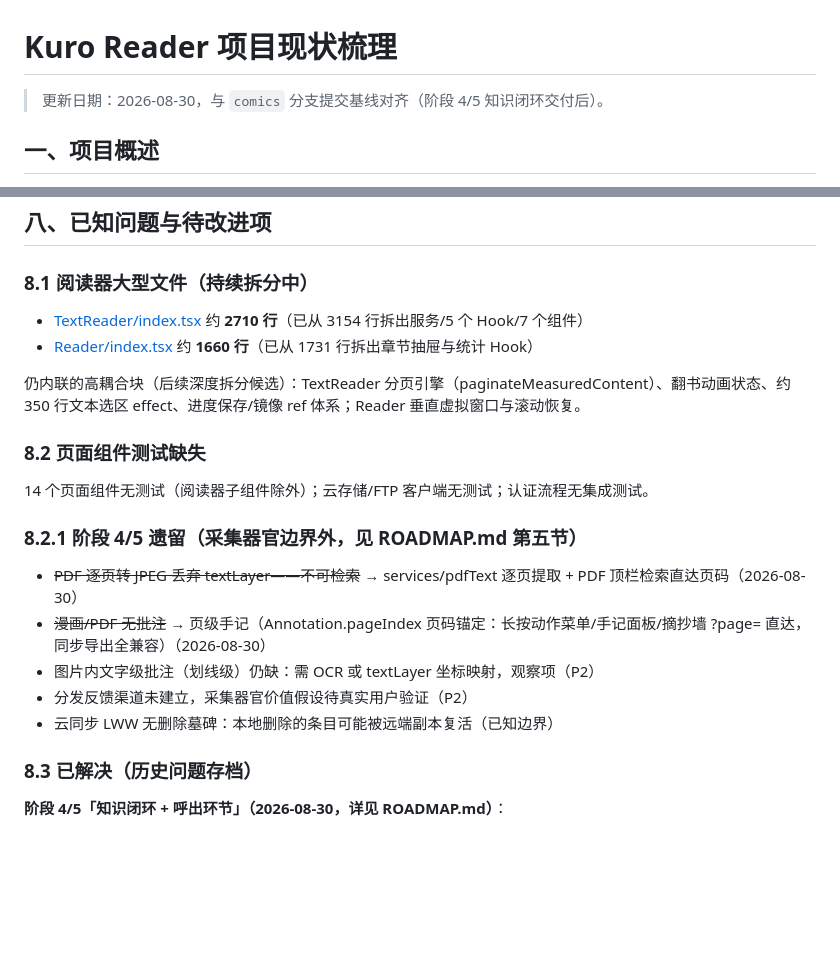
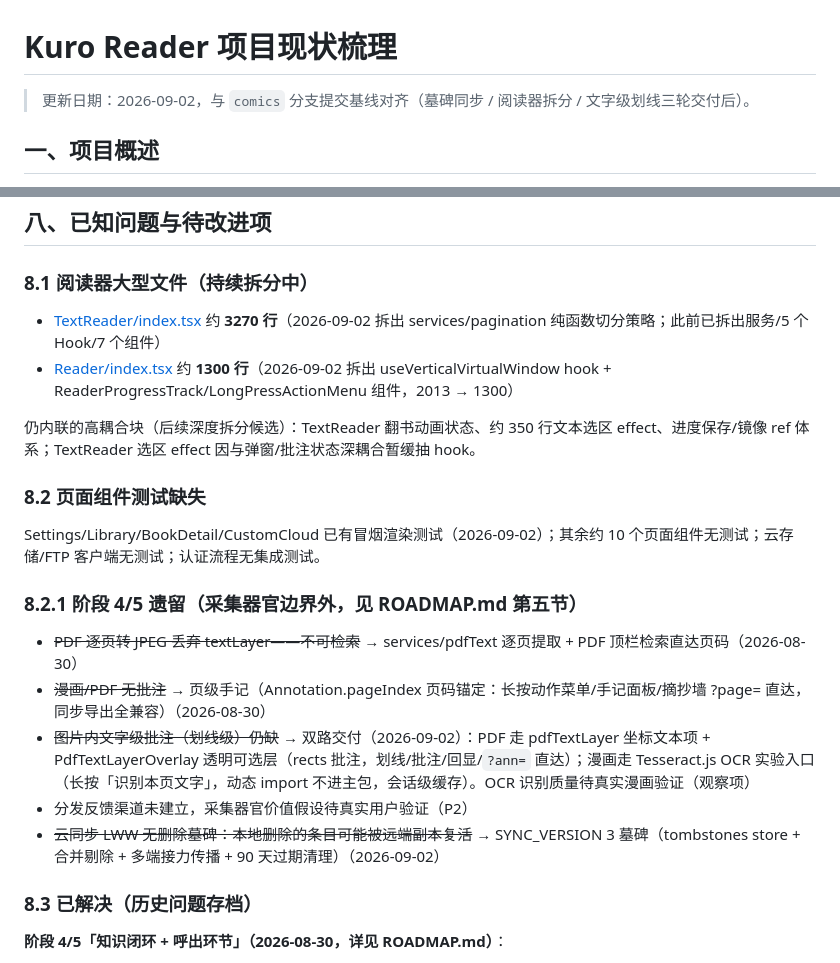
Before and after one commit to longchuanxie/same-idea, a Markdown page: reader/kuro-reader/PROJECT_STATUS.md, 2 parts joined by grey strips. Rendered like a GitHub page; blank space fills up the shorter version.

```diff
--- a/reader/kuro-reader/PROJECT_STATUS.md
+++ b/reader/kuro-reader/PROJECT_STATUS.md
@@ -1,6 +1,6 @@
 # Kuro Reader 项目现状梳理
 
-> 更新日期：2026-08-30，与 `comics` 分支提交基线对齐（阶段 4/5 知识闭环交付后）。
+> 更新日期：2026-09-02，与 `comics` 分支提交基线对齐（墓碑同步 / 阅读器拆分 / 文字级划线三轮交付后）。
 
 ## 一、项目概述
 
@@ -402,22 +402,22 @@ IndexedDB（`kuro-reader-db`，**v6**），9 个 Object Store，由 [db.ts](src/
 
 ### 8.1 阅读器大型文件（持续拆分中）
 
-- [TextReader/index.tsx](src/pages/TextReader/index.tsx) 约 **2710 行**（已从 3154 行拆出服务/5 个 Hook/7 个组件）
-- [Reader/index.tsx](src/pages/Reader/index.tsx) 约 **1660 行**（已从 1731 行拆出章节抽屉与统计 Hook）
+- [TextReader/index.tsx](src/pages/TextReader/index.tsx) 约 **3270 行**（2026-09-02 拆出 services/pagination 纯函数切分策略；此前已拆出服务/5 个 Hook/7 个组件）
+- [Reader/index.tsx](src/pages/Reader/index.tsx) 约 **1300 行**（2026-09-02 拆出 useVerticalVirtualWindow hook + ReaderProgressTrack/LongPressActionMenu 组件，2013 → 1300）
 
-仍内联的高耦合块（后续深度拆分候选）：TextReader 分页引擎（paginateMeasuredContent）、翻书动画状态、约 350 行文本选区 effect、进度保存/镜像 ref 体系；Reader 垂直虚拟窗口与滚动恢复。
+仍内联的高耦合块（后续深度拆分候选）：TextReader 翻书动画状态、约 350 行文本选区 effect、进度保存/镜像 ref 体系；TextReader 选区 effect 因与弹窗/批注状态深耦合暂缓抽 hook。
 
 ### 8.2 页面组件测试缺失
 
-14 个页面组件无测试（阅读器子组件除外）；云存储/FTP 客户端无测试；认证流程无集成测试。
+Settings/Library/BookDetail/CustomCloud 已有冒烟渲染测试（2026-09-02）；其余约 10 个页面组件无测试；云存储/FTP 客户端无测试；认证流程无集成测试。
 
 ### 8.2.1 阶段 4/5 遗留（采集器官边界外，见 ROADMAP.md 第五节）
 
 - ~~PDF 逐页转 JPEG 丢弃 textLayer——不可检索~~ → services/pdfText 逐页提取 + PDF 顶栏检索直达页码（2026-08-30）
 - ~~漫画/PDF 无批注~~ → 页级手记（Annotation.pageIndex 页码锚定：长按动作菜单/手记面板/摘抄墙 ?page= 直达，同步导出全兼容）（2026-08-30）
-- 图片内文字级批注（划线级）仍缺：需 OCR 或 textLayer 坐标映射，观察项（P2）
+- ~~图片内文字级批注（划线级）仍缺~~ → 双路交付（2026-09-02）：PDF 走 pdfTextLayer 坐标文本项 + PdfTextLayerOverlay 透明可选层（rects 批注，划线/批注/回显/`?ann=` 直达）；漫画走 Tesseract.js OCR 实验入口（长按「识别本页文字」，动态 import 不进主包，会话级缓存）。OCR 识别质量待真实漫画验证（观察项）
 - 分发反馈渠道未建立，采集器官价值假设待真实用户验证（P2）
-- 云同步 LWW 无删除墓碑：本地删除的条目可能被远端副本复活（已知边界）
+- ~~云同步 LWW 无删除墓碑：本地删除的条目可能被远端副本复活~~ → SYNC_VERSION 3 墓碑（tombstones store + 合并剔除 + 多端接力传播 + 90 天过期清理）（2026-09-02）
 
 ### 8.3 已解决（历史问题存档）
 
```
Also changed, not shown: reader/kuro-reader/ROADMAP.md (+3 -2 lines).
